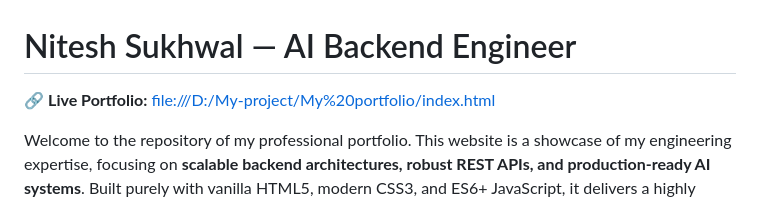
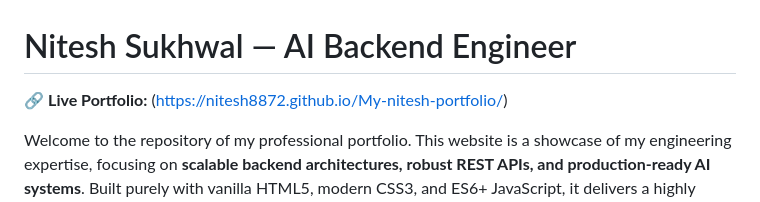
Before and after one commit to Nitesh8872/My-nitesh-portfolio, a Markdown page: README.md, the part around the change. Drawn GitHub-style.

Commit message:
Fix live portfolio link format in README

```diff
--- a/README.md
+++ b/README.md
@@ -1,6 +1,6 @@
 # Nitesh Sukhwal — AI Backend Engineer
 
-🔗 **Live Portfolio:** [file:///D:/My-project/My%20portfolio/index.html](https://nitesh8872.github.io/My-nitesh-portfolio/)
+🔗 **Live Portfolio:** (https://nitesh8872.github.io/My-nitesh-portfolio/)
 
 Welcome to the repository of my professional portfolio. This website is a showcase of my engineering expertise, focusing on **scalable backend architectures, robust REST APIs, and production-ready AI systems**. Built purely with vanilla HTML5, modern CSS3, and ES6+ JavaScript, it delivers a highly optimized, high-fidelity experience with no external framework overhead.
 
```
